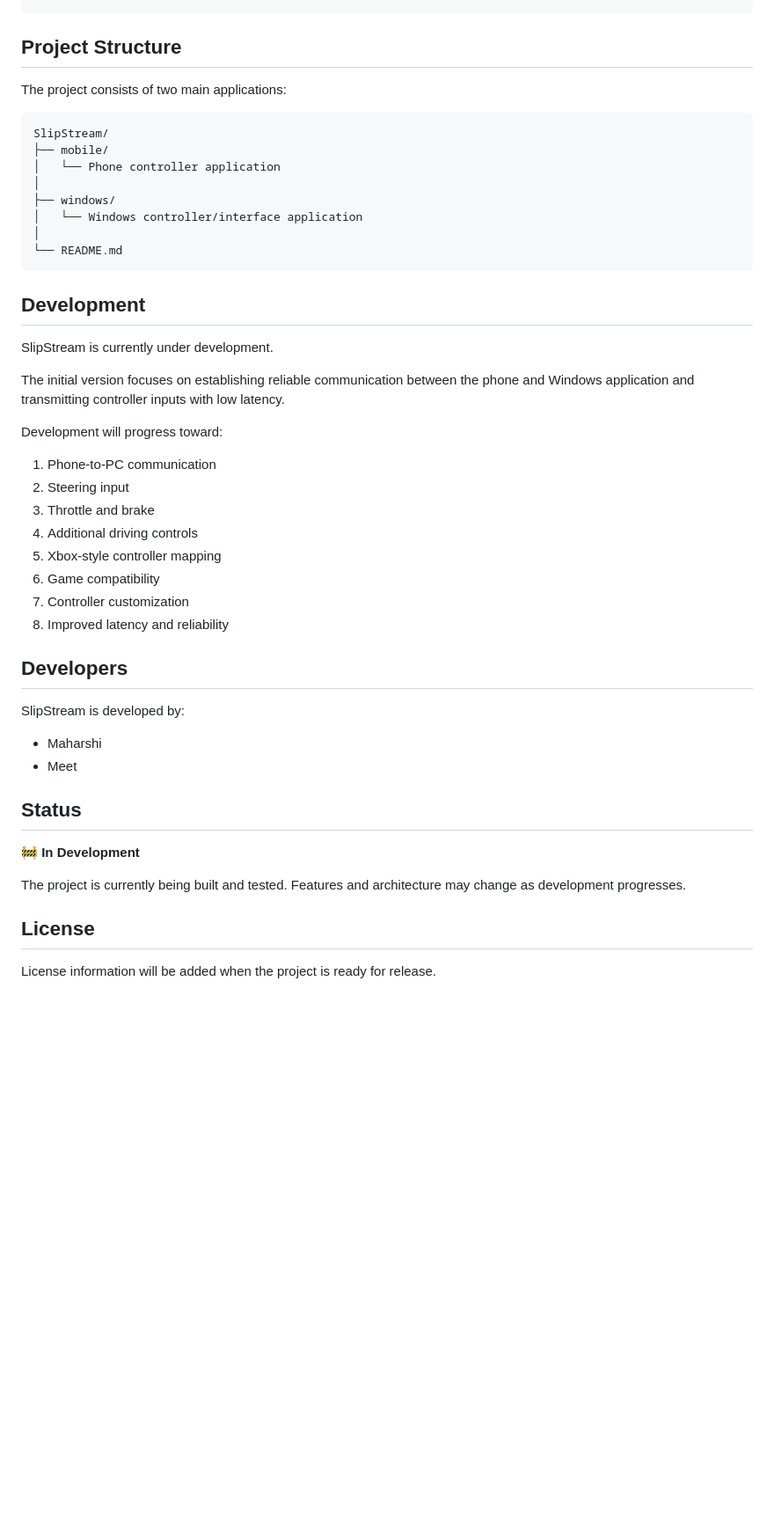
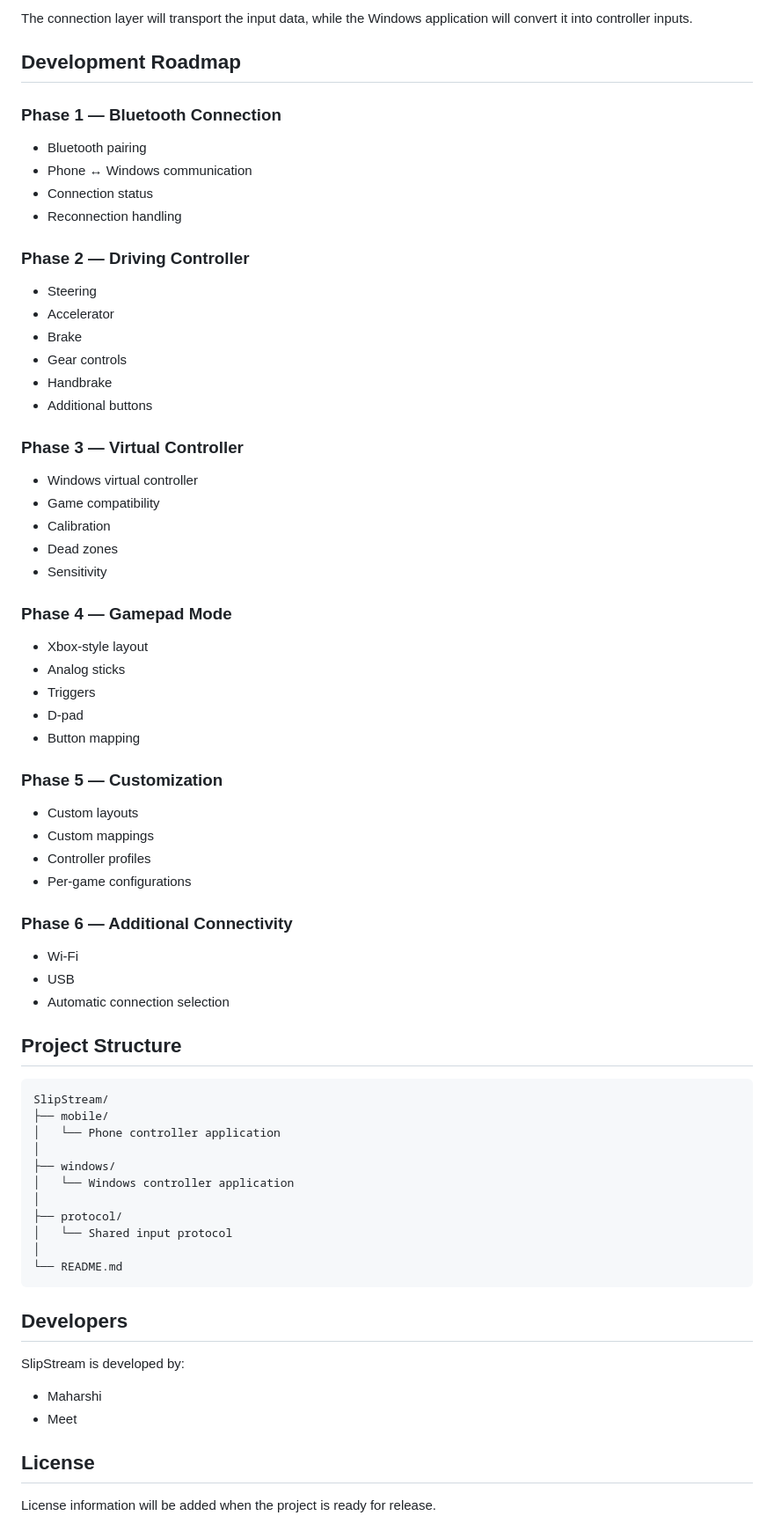
Before and after one commit to meetshah141106/SlipStream, a Markdown page: README.md, the part around one of its changes. Shown at 88% size. Rendered like a GitHub page; blank space fills up the shorter version.

````diff
--- a/README.md
+++ b/README.md
@@ -62,6 +170,53 @@ This allows the same phone application to work as either a driving controller or
+The connection layer will transport the input data, while the Windows application will convert it into controller inputs.
+
+## Development Roadmap
+
+### Phase 1 — Bluetooth Connection
+
+* Bluetooth pairing
+* Phone ↔ Windows communication
+* Connection status
+* Reconnection handling
+
+### Phase 2 — Driving Controller
+
+* Steering
+* Accelerator
+* Brake
+* Gear controls
+* Handbrake
+* Additional buttons
+
+### Phase 3 — Virtual Controller
+
+* Windows virtual controller
+* Game compatibility
+* Calibration
+* Dead zones
+* Sensitivity
+
+### Phase 4 — Gamepad Mode
+
+* Xbox-style layout
+* Analog sticks
+* Triggers
+* D-pad
+* Button mapping
+
+### Phase 5 — Customization
+
+* Custom layouts
+* Custom mappings
+* Controller profiles
+* Per-game configurations
+
+### Phase 6 — Additional Connectivity
+
+* Wi-Fi
+* USB
+* Automatic connection selection
+
 ## Project Structure
-
-The project consists of two main applications:
 
 ```text
 SlipStream/
@@ -69,27 +224,13 @@ SlipStream/
 │   └── Phone controller application
 │
 ├── windows/
-│   └── Windows controller/interface application
+│   └── Windows controller application
+│
+├── protocol/
+│   └── Shared input protocol
 │
 └── README.md
 ```
-
-## Development
-
-SlipStream is currently under development.
-
-The initial version focuses on establishing reliable communication between the phone and Windows application and transmitting controller inputs with low latency.
-
-Development will progress toward:
-
-1. Phone-to-PC communication
-2. Steering input
-3. Throttle and brake
-4. Additional driving controls
-5. Xbox-style controller mapping
-6. Game compatibility
-7. Controller customization
-8. Improved latency and reliability
 
 ## Developers
 
@@ -98,12 +239,6 @@ SlipStream is developed by:
 * Maharshi
 * Meet
 
-## Status
-
-🚧 **In Development**
-
-The project is currently being built and tested. Features and architecture may change as development progresses.
-
 ## License
 
 License information will be added when the project is ready for release.
````
Also changed, not shown: other parts of README.md (+132 -24 lines).
